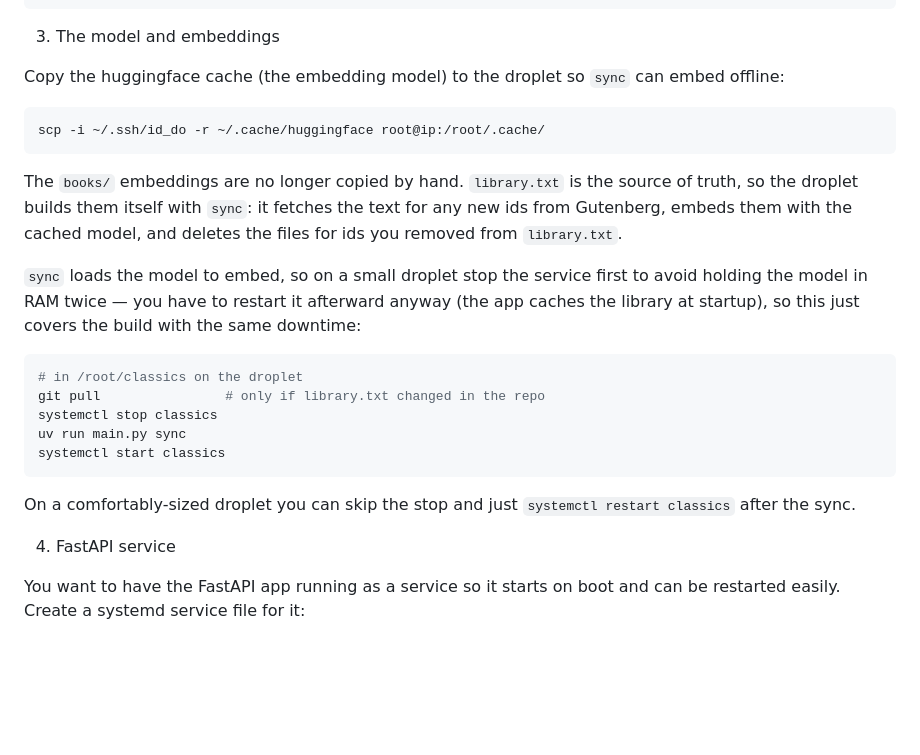
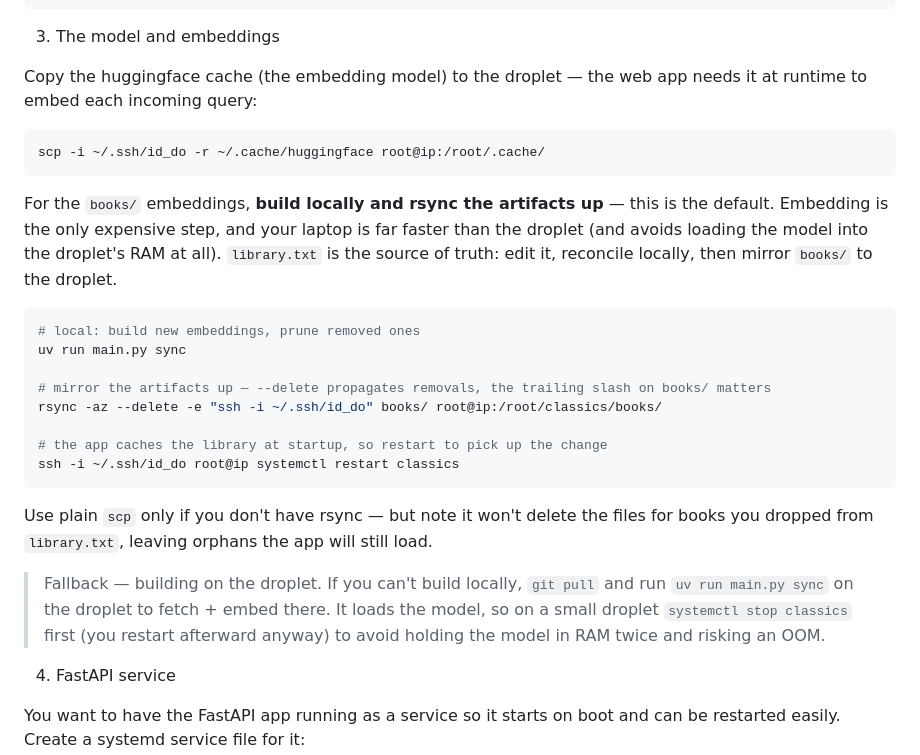
Before and after one commit to bbelderbos/classics, a Markdown page: do.md, the part around the change. Drawn GitHub-style; blank space fills up the shorter version.

Commit message:
update note on syncing embeddings

````diff
--- a/do.md
+++ b/do.md
@@ -47,30 +47,36 @@ apt install -y caddy sqlite3 python3-pip libpango-1.0-0 libpangoft2-1.0-0 libhar
 
 3. The model and embeddings
 
-Copy the huggingface cache (the embedding model) to the droplet so `sync` can embed offline:
+Copy the huggingface cache (the embedding model) to the droplet — the web app needs it at runtime
+to embed each incoming query:
 
 ```bash
 scp -i ~/.ssh/id_do -r ~/.cache/huggingface root@ip:/root/.cache/
 ```
 
-The `books/` embeddings are no longer copied by hand. `library.txt` is the source of truth, so
-the droplet builds them itself with `sync`: it fetches the text for any new ids from Gutenberg,
-embeds them with the cached model, and deletes the files for ids you removed from `library.txt`.
-
-`sync` loads the model to embed, so on a small droplet stop the service first to avoid holding the
-model in RAM twice — you have to restart it afterward anyway (the app caches the library at
-startup), so this just covers the build with the same downtime:
+For the `books/` embeddings, **build locally and rsync the artifacts up** — this is the default.
+Embedding is the only expensive step, and your laptop is far faster than the droplet (and avoids
+loading the model into the droplet's RAM at all). `library.txt` is the source of truth: edit it,
+reconcile locally, then mirror `books/` to the droplet.
 
 ```bash
-# in /root/classics on the droplet
-git pull                # only if library.txt changed in the repo
-systemctl stop classics
+# local: build new embeddings, prune removed ones
 uv run main.py sync
-systemctl start classics
+
+# mirror the artifacts up — --delete propagates removals, the trailing slash on books/ matters
+rsync -az --delete -e "ssh -i ~/.ssh/id_do" books/ root@ip:/root/classics/books/
+
+# the app caches the library at startup, so restart to pick up the change
+ssh -i ~/.ssh/id_do root@ip systemctl restart classics
 ```
 
-On a comfortably-sized droplet you can skip the stop and just `systemctl restart classics` after
-the sync.
+Use plain `scp` only if you don't have rsync — but note it won't delete the files for books you
+dropped from `library.txt`, leaving orphans the app will still load.
+
+> Fallback — building on the droplet. If you can't build locally, `git pull` and run
+> `uv run main.py sync` on the droplet to fetch + embed there. It loads the model, so on a small
+> droplet `systemctl stop classics` first (you restart afterward anyway) to avoid holding the model
+> in RAM twice and risking an OOM.
 
 4. FastAPI service
 
````
